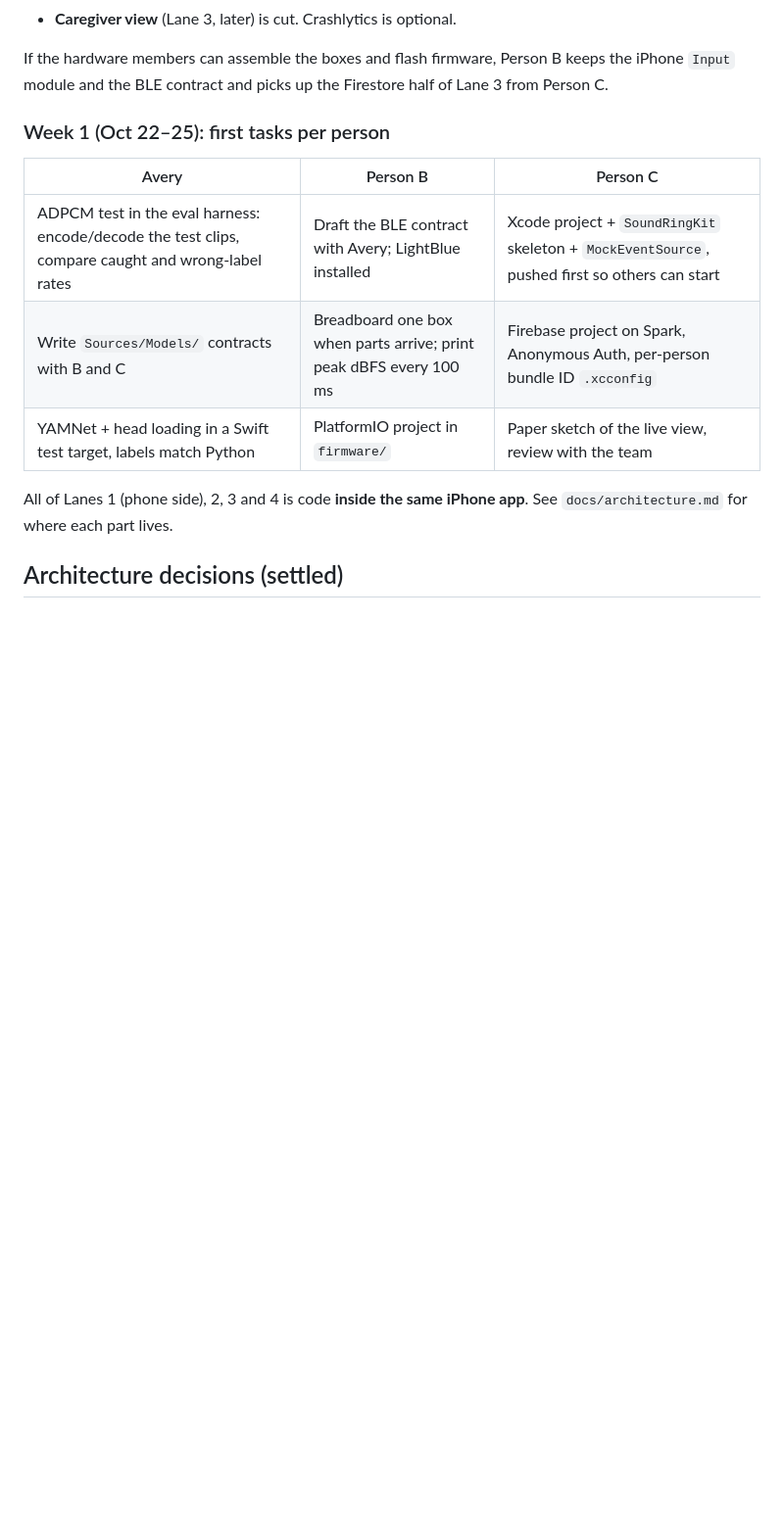
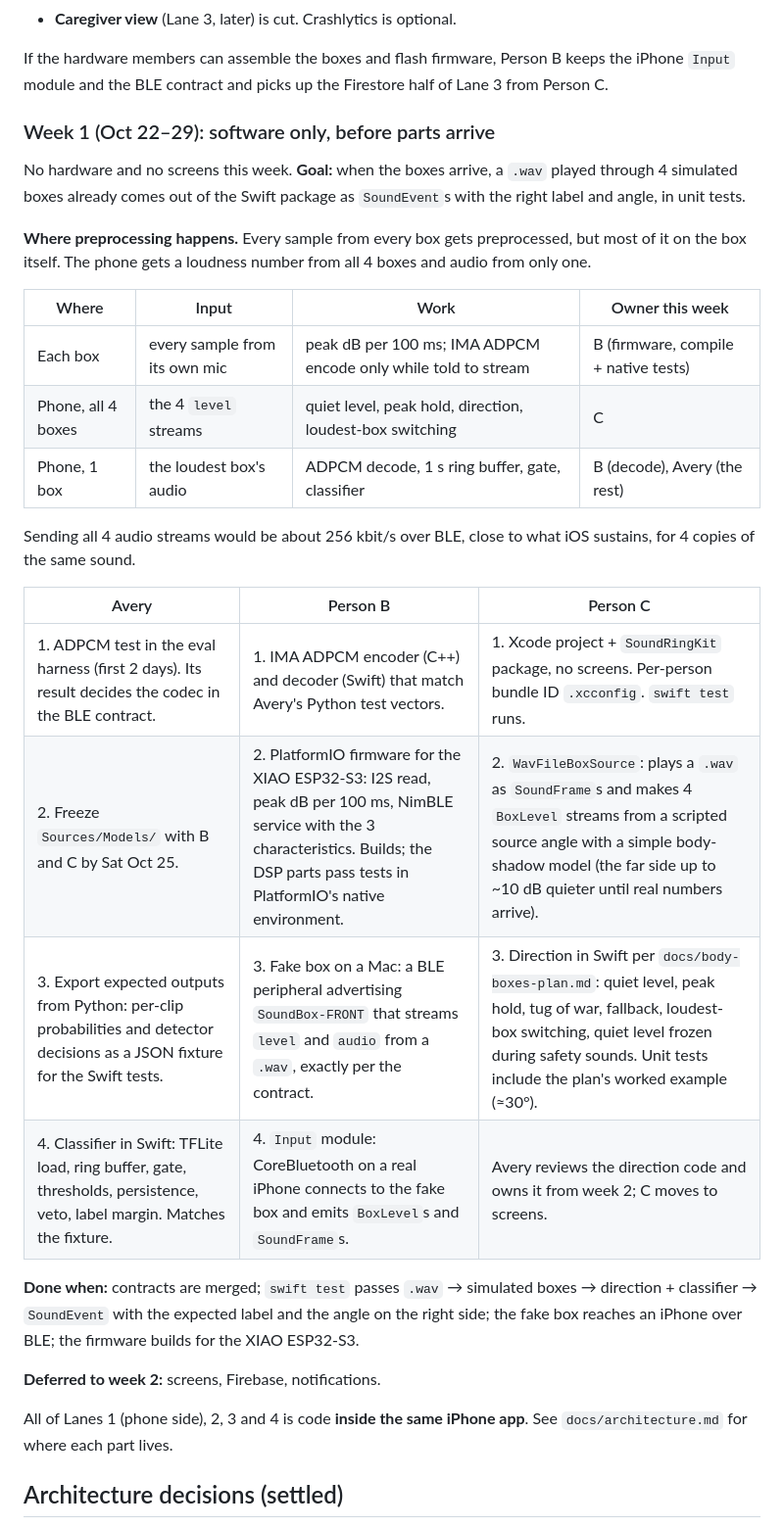
Before and after one commit to AKAvery/Convergent-IoT-Fall26-Health-Team-Project, a Markdown page: docs/team-plan.md, the part around the change. Shown at 98% size. Rendered like a GitHub page; blank space fills up the shorter version.

Commit message:
docs(team-plan): software-only week 1 before parts arrive
Replaces the week-1 table: no hardware, no screens. Shows where preprocessing runs (box, phone on all 4 level streams, phone on one audio stream). Avery: ADPCM test, contracts, Python fixtures, Swift classifier. B: ADPCM codec, firmware that builds, fake BLE box on a Mac, iPhone Input. C: package skeleton, 4-box simulator, Swift direction. Screens, Firebase and notifications move to week 2.

Co-Authored-By: Claude Opus 5.5 <noreply@anthropic.com>

```diff
--- a/docs/team-plan.md
+++ b/docs/team-plan.md
@@ -53,13 +53,36 @@ Moved between lanes to balance the load:
 If the hardware members can assemble the boxes and flash firmware, Person B keeps the iPhone
 `Input` module and the BLE contract and picks up the Firestore half of Lane 3 from Person C.
 
-### Week 1 (Oct 22–25): first tasks per person
+### Week 1 (Oct 22–29): software only, before parts arrive
+
+No hardware and no screens this week. **Goal:** when the boxes arrive, a `.wav` played through
+4 simulated boxes already comes out of the Swift package as `SoundEvent`s with the right label
+and angle, in unit tests.
+
+**Where preprocessing happens.** Every sample from every box gets preprocessed, but most of it
+on the box itself. The phone gets a loudness number from all 4 boxes and audio from only one.
+
+| Where | Input | Work | Owner this week |
+|---|---|---|---|
+| Each box | every sample from its own mic | peak dB per 100 ms; IMA ADPCM encode only while told to stream | B (firmware, compile + native tests) |
+| Phone, all 4 boxes | the 4 `level` streams | quiet level, peak hold, direction, loudest-box switching | C |
+| Phone, 1 box | the loudest box's audio | ADPCM decode, 1 s ring buffer, gate, classifier | B (decode), Avery (the rest) |
+
+Sending all 4 audio streams would be about 256 kbit/s over BLE, close to what iOS sustains,
+for 4 copies of the same sound.
 
 | Avery | Person B | Person C |
 |---|---|---|
-| ADPCM test in the eval harness: encode/decode the test clips, compare caught and wrong-label rates | Draft the BLE contract with Avery; LightBlue installed | Xcode project + `SoundRingKit` skeleton + `MockEventSource`, pushed first so others can start |
-| Write `Sources/Models/` contracts with B and C | Breadboard one box when parts arrive; print peak dBFS every 100 ms | Firebase project on Spark, Anonymous Auth, per-person bundle ID `.xcconfig` |
-| YAMNet + head loading in a Swift test target, labels match Python | PlatformIO project in `firmware/` | Paper sketch of the live view, review with the team |
+| 1. ADPCM test in the eval harness (first 2 days). Its result decides the codec in the BLE contract. | 1. IMA ADPCM encoder (C++) and decoder (Swift) that match Avery's Python test vectors. | 1. Xcode project + `SoundRingKit` package, no screens. Per-person bundle ID `.xcconfig`. `swift test` runs. |
+| 2. Freeze `Sources/Models/` with B and C by Sat Oct 25. | 2. PlatformIO firmware for the XIAO ESP32-S3: I2S read, peak dB per 100 ms, NimBLE service with the 3 characteristics. Builds; the DSP parts pass tests in PlatformIO's native environment. | 2. `WavFileBoxSource`: plays a `.wav` as `SoundFrame`s and makes 4 `BoxLevel` streams from a scripted source angle with a simple body-shadow model (the far side up to ~10 dB quieter until real numbers arrive). |
+| 3. Export expected outputs from Python: per-clip probabilities and detector decisions as a JSON fixture for the Swift tests. | 3. Fake box on a Mac: a BLE peripheral advertising `SoundBox-FRONT` that streams `level` and `audio` from a `.wav`, exactly per the contract. | 3. Direction in Swift per `docs/body-boxes-plan.md`: quiet level, peak hold, tug of war, fallback, loudest-box switching, quiet level frozen during safety sounds. Unit tests include the plan's worked example (≈30°). |
+| 4. Classifier in Swift: TFLite load, ring buffer, gate, thresholds, persistence, veto, label margin. Matches the fixture. | 4. `Input` module: CoreBluetooth on a real iPhone connects to the fake box and emits `BoxLevel`s and `SoundFrame`s. | Avery reviews the direction code and owns it from week 2; C moves to screens. |
+
+**Done when:** contracts are merged; `swift test` passes `.wav` → simulated boxes → direction +
+classifier → `SoundEvent` with the expected label and the angle on the right side; the fake box
+reaches an iPhone over BLE; the firmware builds for the XIAO ESP32-S3.
+
+**Deferred to week 2:** screens, Firebase, notifications.
 
 All of Lanes 1 (phone side), 2, 3 and 4 is code **inside the same iPhone app**. See
 `docs/architecture.md` for where each part lives.
```
